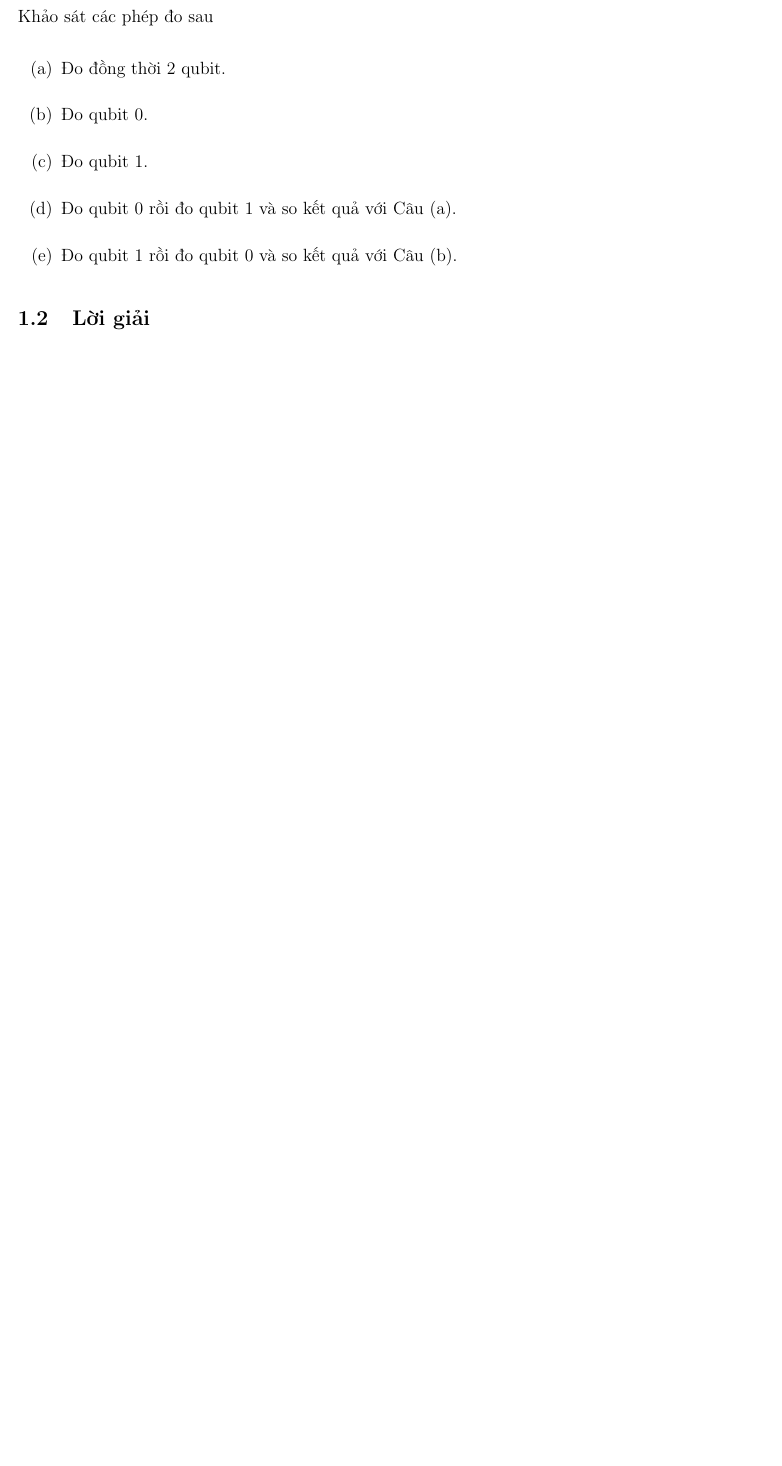
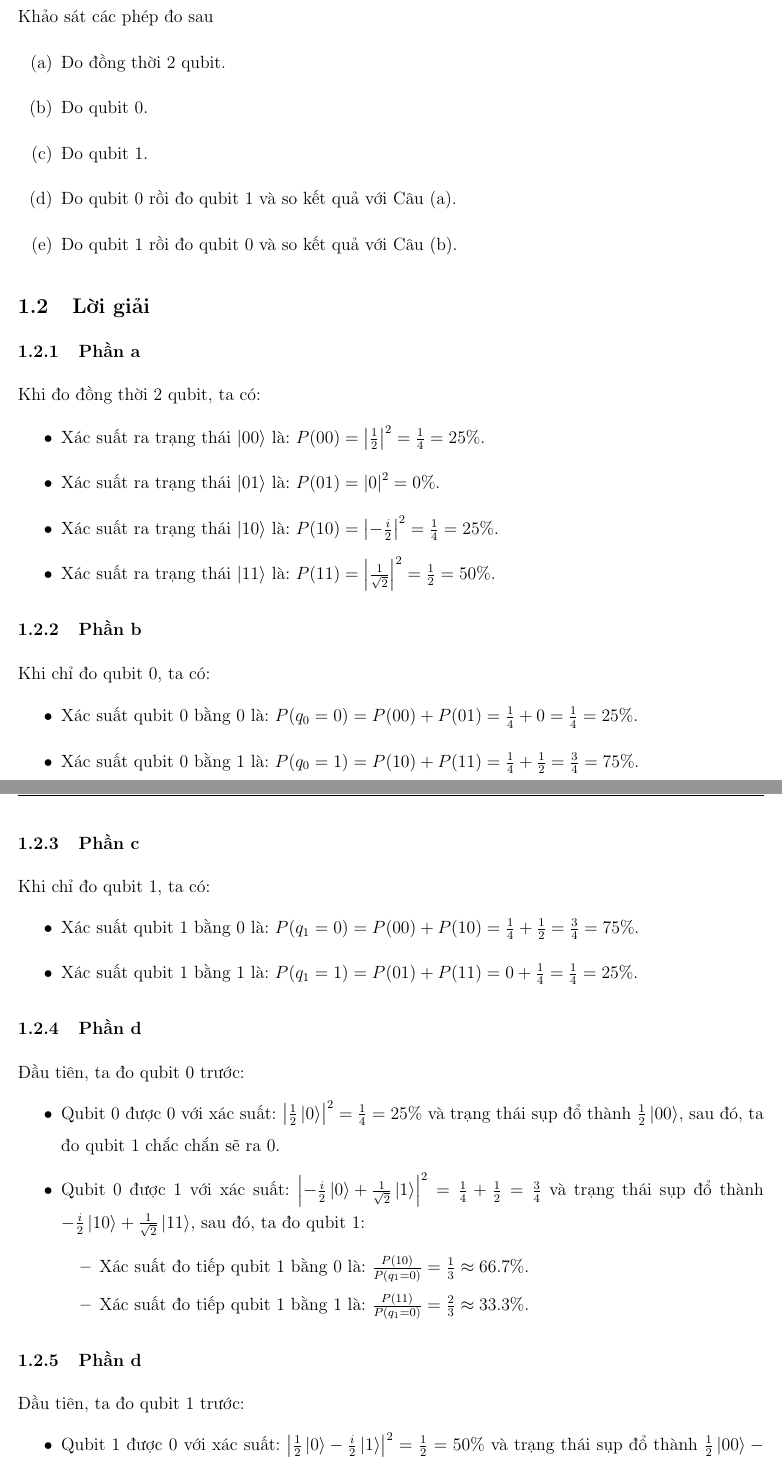
Before and after one commit to p1neapplechoco/intro2qc, a LaTeX problem sheet (Homework 2/main.tex, which reads Homework 2/content/section6.tex): part of page 3 of 4 before the commit and two parts of pages 3 and 4 of 5 after it, the two joined at a grey line, cut so that both start at the same text, the shorter picture padded with empty space. Compiled offline with pdfLaTeX.

Commit message:
partial of section 6

```diff
--- a/Homework 2/content/section6.tex
+++ b/Homework 2/content/section6.tex
@@ -9,11 +9,53 @@ Cho hệ 2 qubit với trạng thái
 Khảo sát các phép đo sau
 
 \begin{itemize}
-    \item[(a)] Đo đồng thời 2 qubit.
-    \item[(b)] Đo qubit 0.
-    \item[(c)] Đo qubit 1.
-    \item[(d)] Đo qubit 0 rồi đo qubit 1 và so kết quả với Câu (a).
-    \item[(e)] Đo qubit 1 rồi đo qubit 0 và so kết quả với Câu (b).
+    \item[(a)] Đo đồng thời $2$ qubit.
+    \item[(b)] Đo qubit $0$.
+    \item[(c)] Đo qubit $1$.
+    \item[(d)] Đo qubit $0$ rồi đo qubit $1$ và so kết quả với Câu (a).
+    \item[(e)] Đo qubit $1$ rồi đo qubit $0$ và so kết quả với Câu (b).
 \end{itemize}
 
 \subsection{Lời giải}
+
+\subsubsection{Phần a}
+Khi đo đồng thời $2$ qubit, ta có:
+\begin{itemize}
+    \item Xác suất ra trạng thái $\ket{00}$ là: $P(00) = \left| \frac{1}{2} \right|^2  = \frac{1}{4} = 25\%$.
+    \item Xác suất ra trạng thái $\ket{01}$ là: $P(01) = \left| 0 \right|^2 = 0\%$.
+    \item Xác suất ra trạng thái $\ket{10}$ là: $P(10) = \left| - \frac{i}{2} \right|^2 = \frac{1}{4} = 25\%$.
+    \item Xác suất ra trạng thái $\ket{11}$ là: $P(11) = \left| \frac{1}{\sqrt{2}} \right|^2 = \frac{1}{2} = 50\%$.
+\end{itemize}
+
+\subsubsection{Phần b}
+Khi chỉ đo qubit $0$, ta có:
+\begin{itemize}
+    \item Xác suất qubit $0$ bằng $0$ là: $P(q_0 = 0) = P(00) + P(01) = \frac{1}{4} + 0 = \frac{1}{4} = 25\%$.
+    \item Xác suất qubit $0$ bằng $1$ là: $P(q_0 = 1) = P(10) + P(11) = \frac{1}{4} + \frac{1}{2} = \frac{3}{4} = 75\%$.
+\end{itemize}
+
+\subsubsection{Phần c}
+Khi chỉ đo qubit $1$, ta có:
+\begin{itemize}
+    \item Xác suất qubit $1$ bằng $0$ là: $P(q_1 = 0) = P(00) + P(10) = \frac{1}{4} + \frac{1}{2} = \frac{3}{4} = 75\%$.
+    \item Xác suất qubit $1$ bằng $1$ là: $P(q_1 = 1) = P(01) + P(11) = 0 + \frac{1}{4} = \frac{1}{4} = 25\%$.
+\end{itemize}
+
+\subsubsection{Phần d}
+
+Đầu tiên, ta đo qubit 0 trước:
+\begin{itemize}
+    \item Qubit 0 được 0 với xác suất: $\left|\frac{1}{2} \ket{0}\right|^2 = \frac{1}{4} = 25\%$ và trạng thái sụp đổ thành $\frac{1}{2} \ket{00}$, sau đó, ta đo qubit 1 chắc chắn sẽ ra 0.
+    \item Qubit 0 được 1 với xác suất: $\left| -\frac{i}{2}\ket{0} +  \frac{1}{\sqrt{2}} \ket{1} \right|^2 = \frac{1}{4} + \frac{1}{2} = \frac{3}{4}$ và trạng thái sụp đổ thành $-\frac{i}{2} \ket{10} + \frac{1}{\sqrt{2}} \ket{11} $, sau đó, ta đo qubit 1:
+    \begin{itemize}
+        \item Xác suất đo tiếp qubit 1 bằng 0 là: $\frac{P(10)}{P(q_1 = 0)} = \frac{1}{3} \approx 66.7\%$.
+        \item Xác suất đo tiếp qubit 1 bằng 1 là: $\frac{P(11)}{P(q_1 = 0)} = \frac{2}{3} \approx 33.3\%$.
+    \end{itemize}
+\end{itemize}
+
+\subsubsection{Phần d}
+
+Đầu tiên, ta đo qubit 1 trước:
+\begin{itemize}
+    \item Qubit 1 được 0 với xác suất: $\left|\frac{1}{2} \ket{0} - \frac{i}{2}\ket{1}\right|^2 = \frac{1}{2} = 50\%$ và trạng thái sụp đổ thành $\frac{1}{2} \ket{00} - \frac{i}{2}\ket{10}$, sau đó, ta đo qubit 0:
+    \begin{itemize}
```
Also changed, not shown: Homework 2/main.pdf, Homework 2/content/section6.tex (7 more changed lines).
